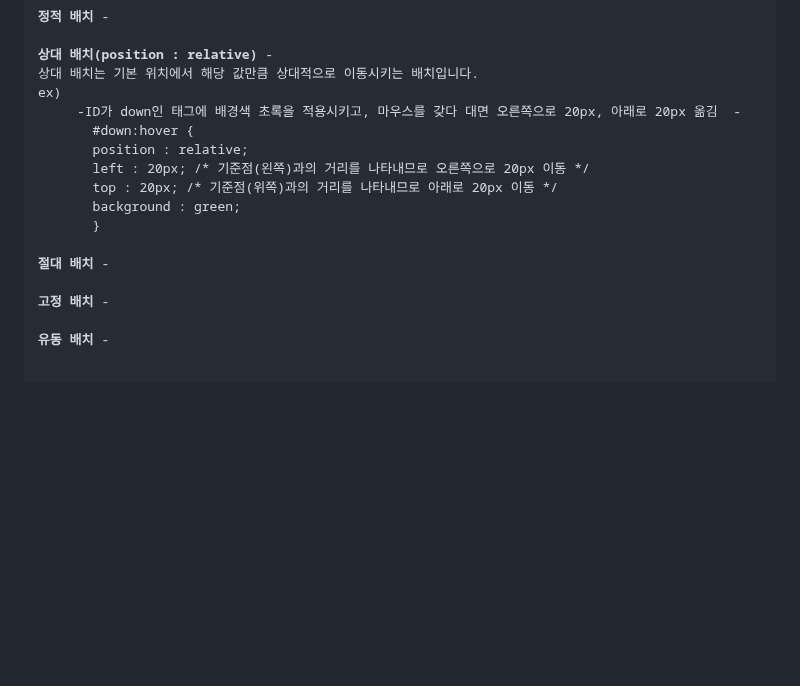
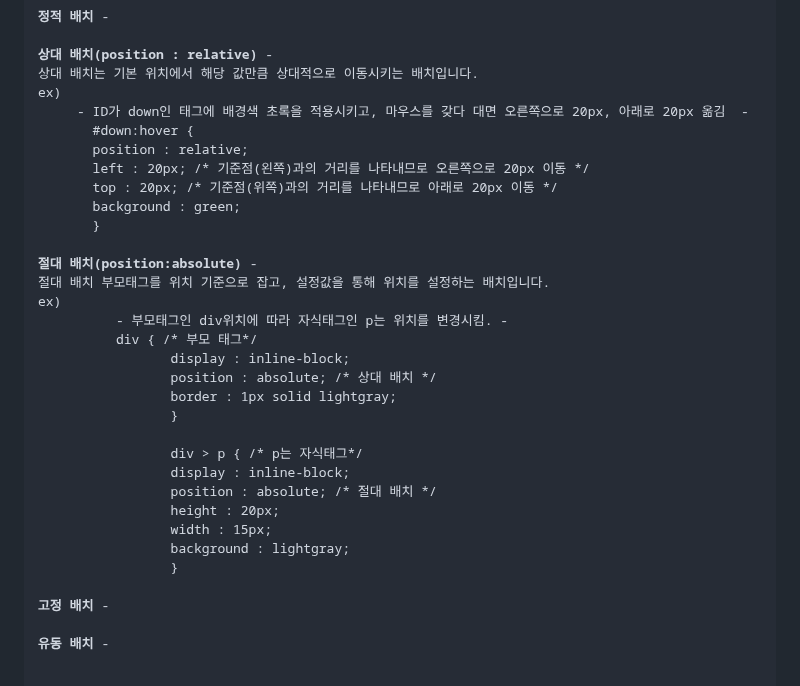
Before and after one commit to NojeongGyun/webprogarmming, a Markdown page: 0924/readme.md, the part around the change. Drawn GitHub-style; blank space fills up the shorter version.

```diff
--- a/0924/readme.md
+++ b/0924/readme.md
@@ -222,7 +222,7 @@ ex)
 <b>상대 배치(position : relative)</b> -
 상대 배치는 기본 위치에서 해당 값만큼 상대적으로 이동시키는 배치입니다.
 ex)
-     -ID가 down인 태그에 배경색 초록을 적용시키고, 마우스를 갖다 대면 오른쪽으로 20px, 아래로 20px 옮김  -
+     - ID가 down인 태그에 배경색 초록을 적용시키고, 마우스를 갖다 대면 오른쪽으로 20px, 아래로 20px 옮김  -
        <code>#down:hover {
        position : relative;
        left : 20px; /* 기준점(왼쪽)과의 거리를 나타내므로 오른쪽으로 20px 이동 */
@@ -230,7 +230,23 @@ ex)
        background : green;
        } </code>
 
-<b>절대 배치</b> -
+<b>절대 배치(position:absolute)</b> -
+절대 배치 부모태그를 위치 기준으로 잡고, 설정값을 통해 위치를 설정하는 배치입니다.
+ex)
+          - 부모태그인 div위치에 따라 자식태그인 p는 위치를 변경시킴. -
+         <code> div { /* 부모 태그*/
+                 display : inline-block;
+                 position : absolute; /* 상대 배치 */
+                 border : 1px solid lightgray;
+                 }
+
+                 div > p { /* p는 자식태그*/
+                 display : inline-block;
+                 position : absolute; /* 절대 배치 */
+                 height : 20px;
+                 width : 15px;
+                 background : lightgray;
+                 } </code>
 
 <b>고정 배치</b> -
 
```
